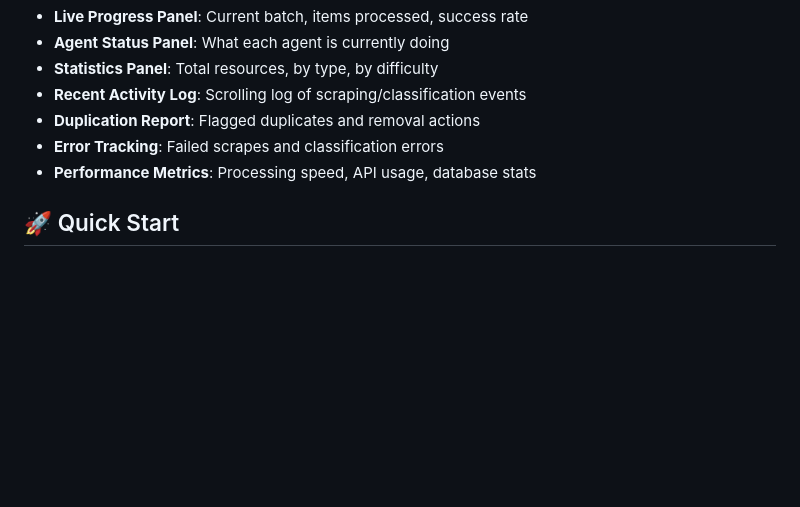
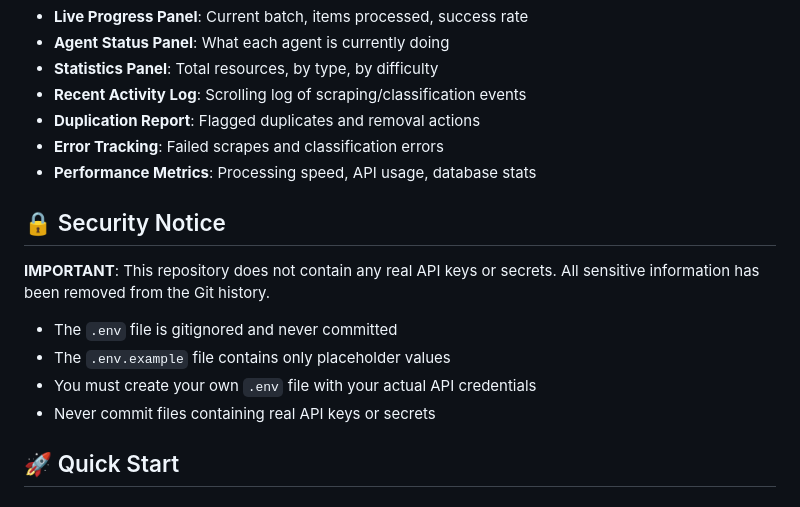
Before and after one commit to VontariusF/mlip-curriculum-crowdsourcing, a Markdown page: README.md, the part around the change. Rendered like a GitHub page; blank space fills up the shorter version.

Commit message:
docs: Add security notice to README
- Added prominent security section warning about API keys
- Clarified that no secrets are stored in the repository
- Emphasized importance of creating local .env file

```diff
--- a/README.md
+++ b/README.md
@@ -42,6 +42,15 @@ The system features a **Rich-based dashboard** showing:
 - **Duplication Report**: Flagged duplicates and removal actions
 - **Error Tracking**: Failed scrapes and classification errors
 - **Performance Metrics**: Processing speed, API usage, database stats
+
+## 🔒 Security Notice
+
+**IMPORTANT**: This repository does not contain any real API keys or secrets. All sensitive information has been removed from the Git history.
+
+- The `.env` file is gitignored and never committed
+- The `.env.example` file contains only placeholder values
+- You must create your own `.env` file with your actual API credentials
+- Never commit files containing real API keys or secrets
 
 ## 🚀 Quick Start
 
```
